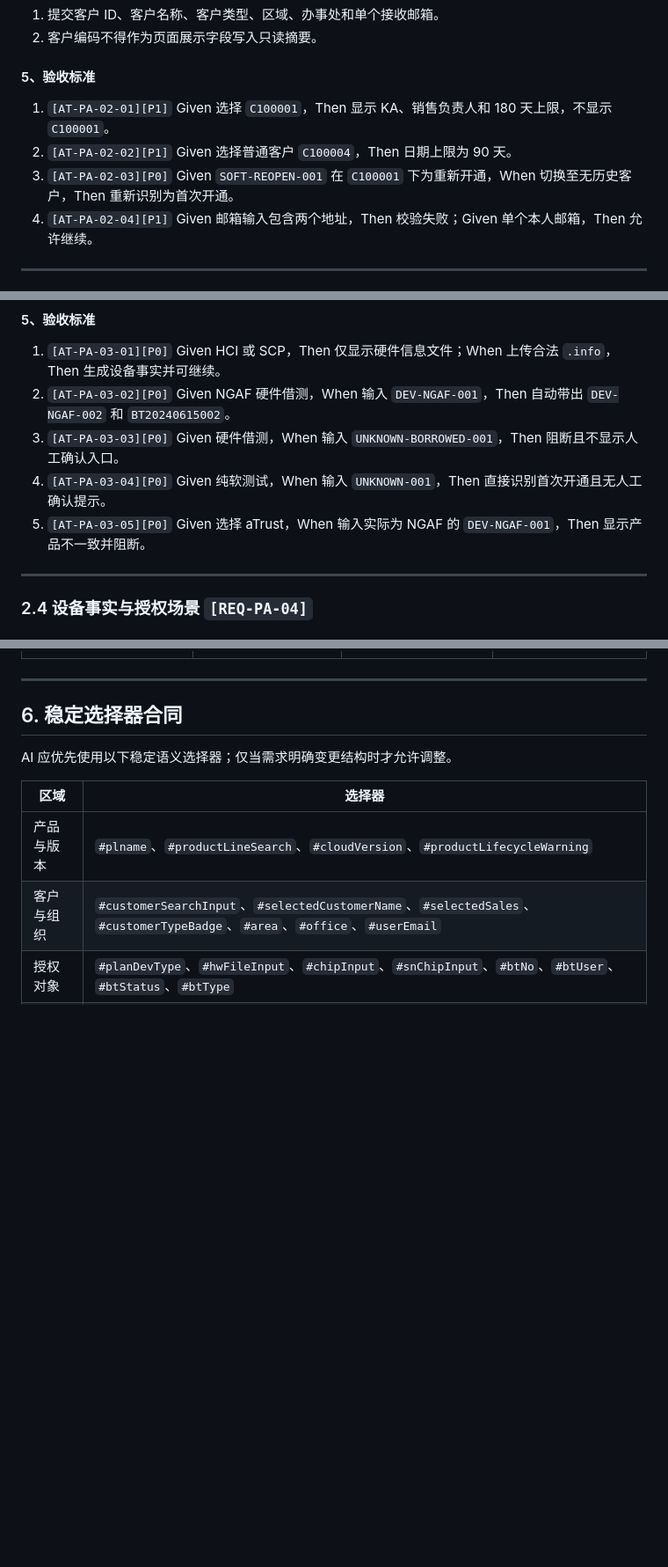
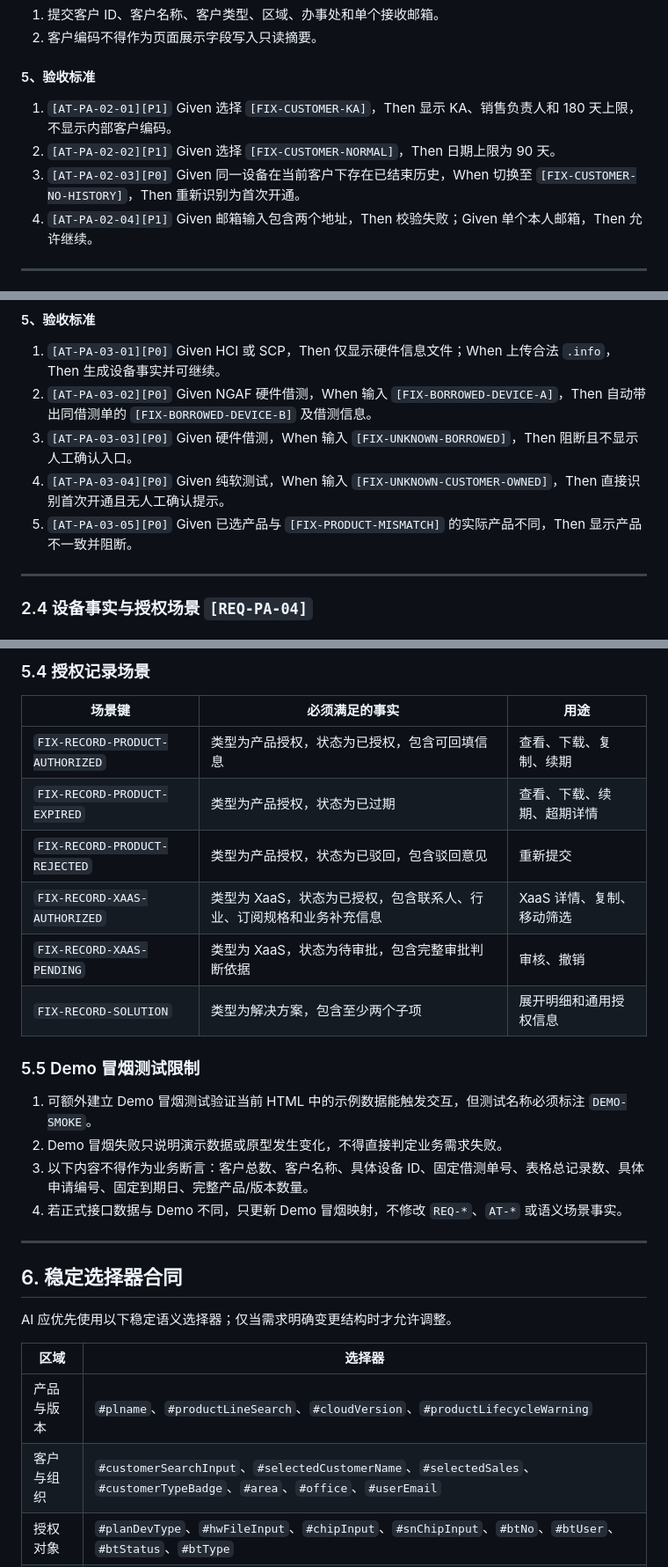
Before and after one commit to vitalemonteea/Test-authorization, a Markdown page: docs/测试设备授权平台V2需求明细.md, 3 parts joined by grey strips. Shown at 88% size. Rendered like a GitHub page; blank space fills up the shorter version.

```diff
--- a/docs/测试设备授权平台V2需求明细.md
+++ b/docs/测试设备授权平台V2需求明细.md
@@ -211,9 +223,9 @@
 
 #### 5、验收标准
 
-1. `[AT-PA-02-01][P1]` Given 选择 `C100001`，Then 显示 KA、销售负责人和 180 天上限，不显示 `C100001`。
-2. `[AT-PA-02-02][P1]` Given 选择普通客户 `C100004`，Then 日期上限为 90 天。
-3. `[AT-PA-02-03][P0]` Given `SOFT-REOPEN-001` 在 `C100001` 下为重新开通，When 切换至无历史客户，Then 重新识别为首次开通。
+1. `[AT-PA-02-01][P1]` Given 选择 `[FIX-CUSTOMER-KA]`，Then 显示 KA、销售负责人和 180 天上限，不显示内部客户编码。
+2. `[AT-PA-02-02][P1]` Given 选择 `[FIX-CUSTOMER-NORMAL]`，Then 日期上限为 90 天。
+3. `[AT-PA-02-03][P0]` Given 同一设备在当前客户下存在已结束历史，When 切换至 `[FIX-CUSTOMER-NO-HISTORY]`，Then 重新识别为首次开通。
 4. `[AT-PA-02-04][P1]` Given 邮箱输入包含两个地址，Then 校验失败；Given 单个本人邮箱，Then 允许继续。
 
 ---
@@ -252,10 +264,10 @@
 #### 5、验收标准
 
 1. `[AT-PA-03-01][P0]` Given HCI 或 SCP，Then 仅显示硬件信息文件；When 上传合法 `.info`，Then 生成设备事实并可继续。
-2. `[AT-PA-03-02][P0]` Given NGAF 硬件借测，When 输入 `DEV-NGAF-001`，Then 自动带出 `DEV-NGAF-002` 和 `BT20240615002`。
-3. `[AT-PA-03-03][P0]` Given 硬件借测，When 输入 `UNKNOWN-BORROWED-001`，Then 阻断且不显示人工确认入口。
-4. `[AT-PA-03-04][P0]` Given 纯软测试，When 输入 `UNKNOWN-001`，Then 直接识别首次开通且无人工确认提示。
-5. `[AT-PA-03-05][P0]` Given 选择 aTrust，When 输入实际为 NGAF 的 `DEV-NGAF-001`，Then 显示产品不一致并阻断。
+2. `[AT-PA-03-02][P0]` Given NGAF 硬件借测，When 输入 `[FIX-BORROWED-DEVICE-A]`，Then 自动带出同借测单的 `[FIX-BORROWED-DEVICE-B]` 及借测信息。
+3. `[AT-PA-03-03][P0]` Given 硬件借测，When 输入 `[FIX-UNKNOWN-BORROWED]`，Then 阻断且不显示人工确认入口。
+4. `[AT-PA-03-04][P0]` Given 纯软测试，When 输入 `[FIX-UNKNOWN-CUSTOMER-OWNED]`，Then 直接识别首次开通且无人工确认提示。
+5. `[AT-PA-03-05][P0]` Given 已选产品与 `[FIX-PRODUCT-MISMATCH]` 的实际产品不同，Then 显示产品不一致并阻断。
 
 ---
 
@@ -736,3 +765,20 @@
+### 5.4 授权记录场景
+
+| 场景键 | 必须满足的事实 | 用途 |
+| --- | --- | --- |
+| `FIX-RECORD-PRODUCT-AUTHORIZED` | 类型为产品授权，状态为已授权，包含可回填信息 | 查看、下载、复制、续期 |
+| `FIX-RECORD-PRODUCT-EXPIRED` | 类型为产品授权，状态为已过期 | 查看、下载、续期、超期详情 |
+| `FIX-RECORD-PRODUCT-REJECTED` | 类型为产品授权，状态为已驳回，包含驳回意见 | 重新提交 |
+| `FIX-RECORD-XAAS-AUTHORIZED` | 类型为 XaaS，状态为已授权，包含联系人、行业、订阅规格和业务补充信息 | XaaS 详情、复制、移动筛选 |
+| `FIX-RECORD-XAAS-PENDING` | 类型为 XaaS，状态为待审批，包含完整审批判断依据 | 审核、撤销 |
+| `FIX-RECORD-SOLUTION` | 类型为解决方案，包含至少两个子项 | 展开明细和通用授权信息 |
+
+### 5.5 Demo 冒烟测试限制
+
+1. 可额外建立 Demo 冒烟测试验证当前 HTML 中的示例数据能触发交互，但测试名称必须标注 `DEMO-SMOKE`。
+2. Demo 冒烟失败只说明演示数据或原型发生变化，不得直接判定业务需求失败。
+3. 以下内容不得作为业务断言：客户总数、客户名称、具体设备 ID、固定借测单号、表格总记录数、具体申请编号、固定到期日、完整产品/版本数量。
+4. 若正式接口数据与 Demo 不同，只更新 Demo 冒烟映射，不修改 `REQ-*`、`AT-*` 或语义场景事实。
 
 ---
 
```
Also changed, not shown: other parts of docs/测试设备授权平台V2需求明细.md (+70 -41 lines).
